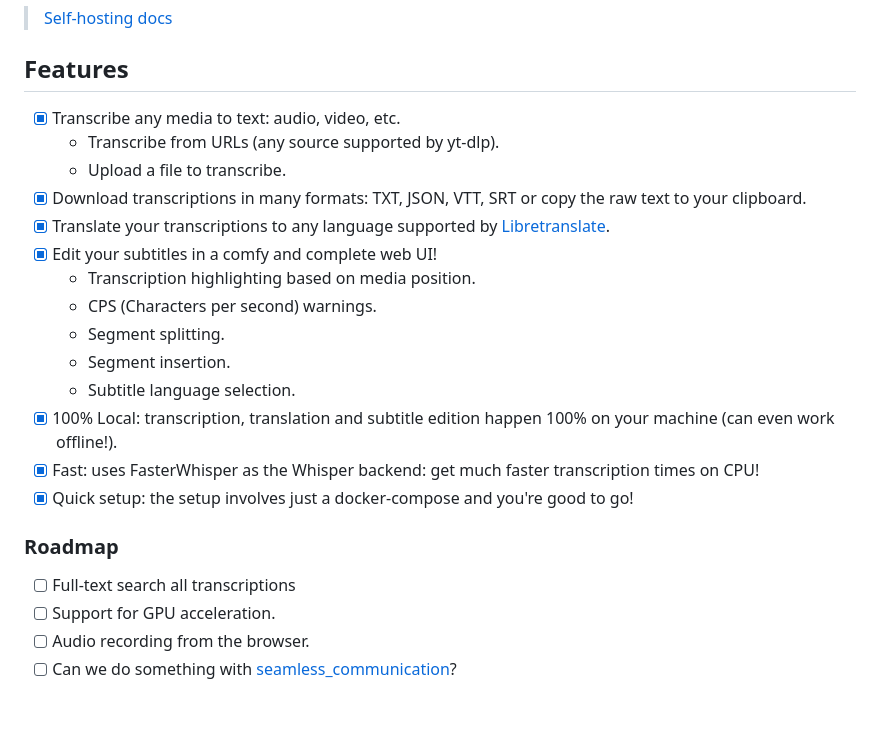
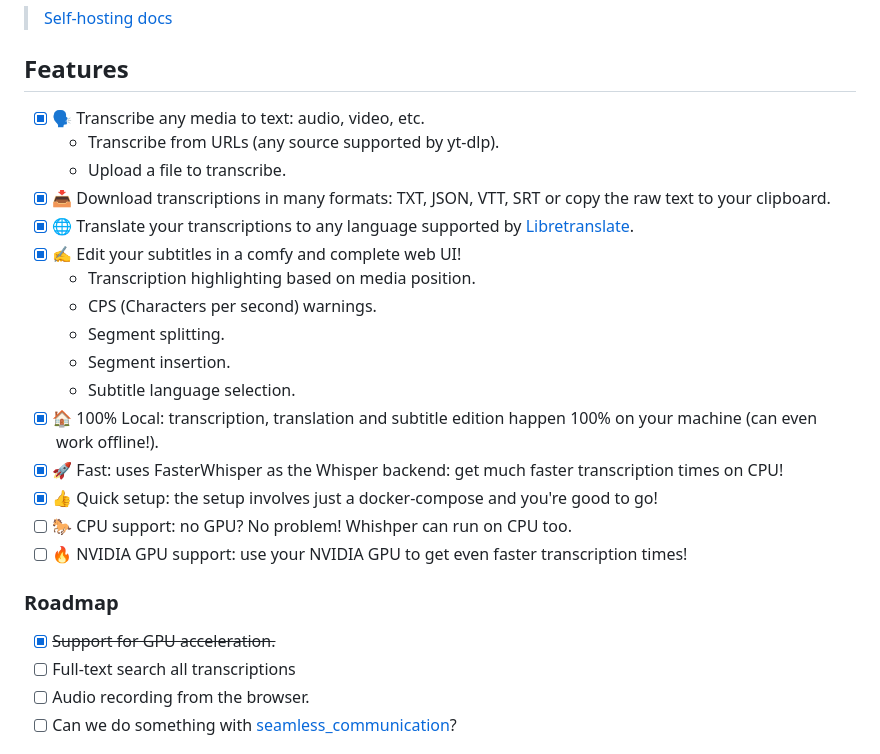
Before and after one commit to pluja/whishper, a Markdown page: README.md, the part around the change. Drawn GitHub-style; blank space fills up the shorter version.

```diff
--- a/README.md
+++ b/README.md
@@ -10,25 +10,27 @@ Whishper (formerly known as Web Whisper Plus) is a complete transcription suite.
 
 ## Features
 
-- [x] Transcribe any media to text: audio, video, etc.
+- [x] 🗣️ Transcribe any media to text: audio, video, etc.
     - Transcribe from URLs (any source supported by yt-dlp).
     - Upload a file to transcribe.
-- [x] Download transcriptions in many formats: TXT, JSON, VTT, SRT or copy the raw text to your clipboard.
-- [x] Translate your transcriptions to any language supported by [Libretranslate](https://libretranslate.com).
-- [x] Edit your subtitles in a comfy and complete web UI!
+- [x] 📥 Download transcriptions in many formats: TXT, JSON, VTT, SRT or copy the raw text to your clipboard.
+- [x] 🌐 Translate your transcriptions to any language supported by [Libretranslate](https://libretranslate.com).
+- [x] ✍️ Edit your subtitles in a comfy and complete web UI!
     - Transcription highlighting based on media position.
     - CPS (Characters per second) warnings.
     - Segment splitting.
     - Segment insertion.
     - Subtitle language selection.
-- [x] 100% Local: transcription, translation and subtitle edition happen 100% on your machine (can even work offline!).
-- [x] Fast: uses FasterWhisper as the Whisper backend: get much faster transcription times on CPU!
-- [x] Quick setup: the setup involves just a docker-compose and you're good to go!
+- [x] 🏠 100% Local: transcription, translation and subtitle edition happen 100% on your machine (can even work offline!).
+- [x] 🚀 Fast: uses FasterWhisper as the Whisper backend: get much faster transcription times on CPU!
+- [x] 👍 Quick setup: the setup involves just a docker-compose and you're good to go!
+- [ ] 🐎 CPU support: no GPU? No problem! Whishper can run on CPU too.
+- [ ] 🔥 NVIDIA GPU support: use your NVIDIA GPU to get even faster transcription times!
 
 ### Roadmap
 
+- [x] ~~Support for GPU acceleration.~~
 - [ ] Full-text search all transcriptions
-- [ ] Support for GPU acceleration.
 - [ ] Audio recording from the browser.
 - [ ] Can we do something with [seamless_communication](https://github.com/facebookresearch/seamless_communication)?
 
```
